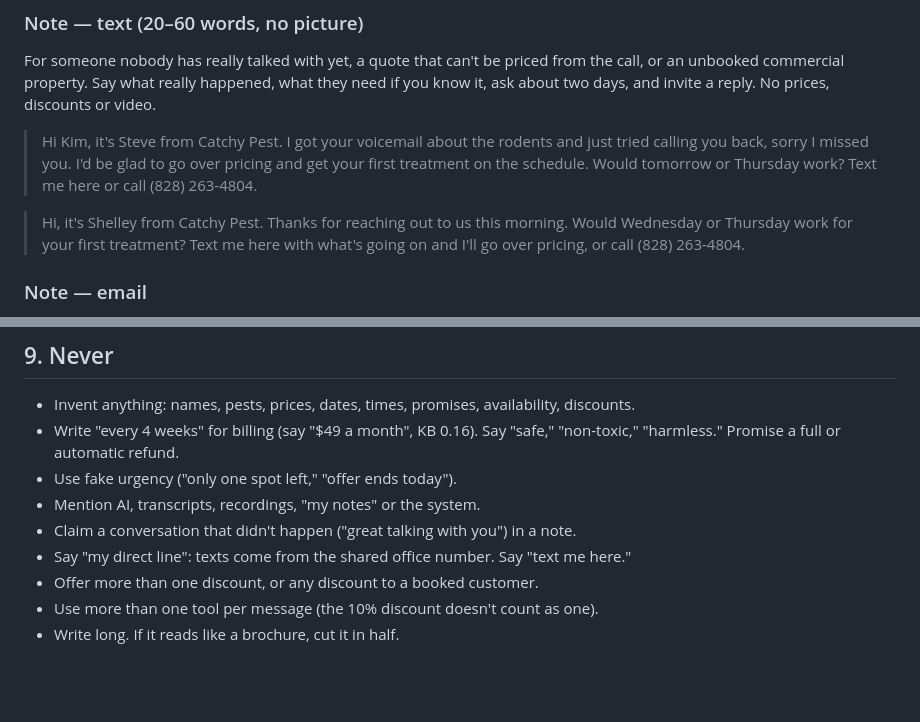
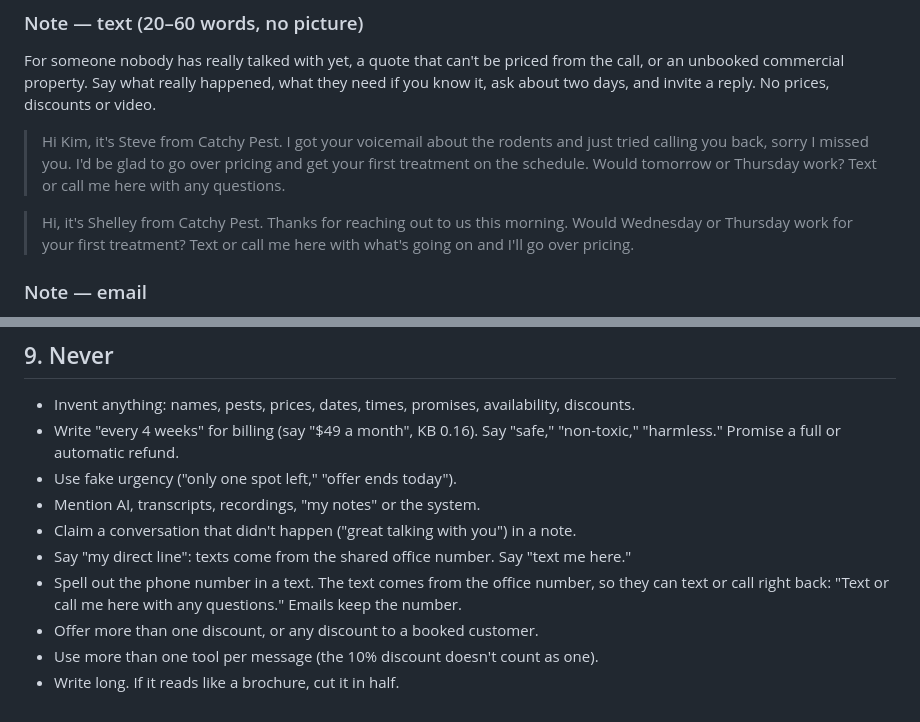
Before and after one commit to Catchy-Pest-Solutions/Claude-Daily-Helper-Routine, a Markdown page: daily-routine/lead-followup/PLAYBOOK.md, 2 parts joined by grey strips. Rendered like a GitHub page; blank space fills up the shorter version.

Commit message:
Lead follow-up: texts say "text or call me here" without the phone number
The text comes from the office number, so customers can text or call
right back. Emails keep the number.

Co-Authored-By: Claude Opus 5.5 <noreply@anthropic.com>
Claude-Session: https://claude.ai/code/session_015RC1N9AqrpzcNboZ3xtjMi

```diff
--- a/daily-routine/lead-followup/PLAYBOOK.md
+++ b/daily-routine/lead-followup/PLAYBOOK.md
@@ -159,9 +159,9 @@ A friendly person at the office, texting from their phone.
 
 For someone nobody has really talked with yet, a quote that can't be priced from the call, or an unbooked commercial property. Say what really happened, what they need if you know it, ask about two days, and invite a reply. No prices, discounts or video.
 
-> Hi Kim, it's Steve from Catchy Pest. I got your voicemail about the rodents and just tried calling you back, sorry I missed you. I'd be glad to go over pricing and get your first treatment on the schedule. Would tomorrow or Thursday work? Text me here or call (828) 263-4804.
+> Hi Kim, it's Steve from Catchy Pest. I got your voicemail about the rodents and just tried calling you back, sorry I missed you. I'd be glad to go over pricing and get your first treatment on the schedule. Would tomorrow or Thursday work? Text or call me here with any questions.
 
-> Hi, it's Shelley from Catchy Pest. Thanks for reaching out to us this morning. Would Wednesday or Thursday work for your first treatment? Text me here with what's going on and I'll go over pricing, or call (828) 263-4804.
+> Hi, it's Shelley from Catchy Pest. Thanks for reaching out to us this morning. Would Wednesday or Thursday work for your first treatment? Text or call me here with what's going on and I'll go over pricing.
 
 ### Note — email
 
@@ -181,6 +181,7 @@ For someone nobody has really talked with yet, a quote that can't be priced from
 - Mention AI, transcripts, recordings, "my notes" or the system.
 - Claim a conversation that didn't happen ("great talking with you") in a note.
 - Say "my direct line": texts come from the shared office number. Say "text me here."
+- Spell out the phone number in a text. The text comes from the office number, so they can text or call right back: "Text or call me here with any questions." Emails keep the number.
 - Offer more than one discount, or any discount to a booked customer.
 - Use more than one tool per message (the 10% discount doesn't count as one).
 - Write long. If it reads like a brochure, cut it in half.
```
Also changed, not shown: daily-routine/lead-followup/ROUTINE_PROMPT.md (+2 -1 lines).
